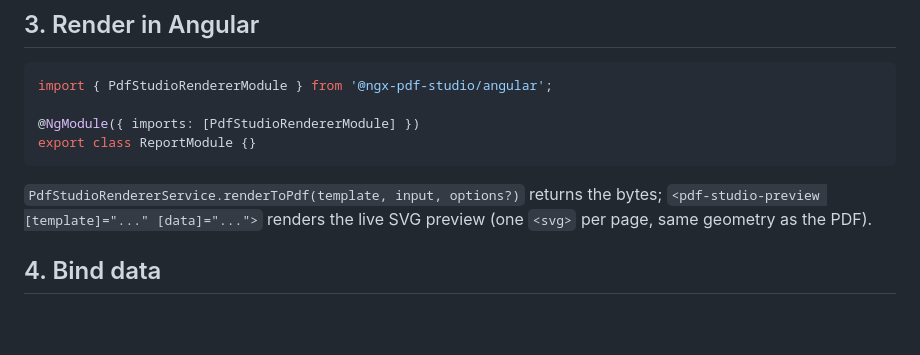
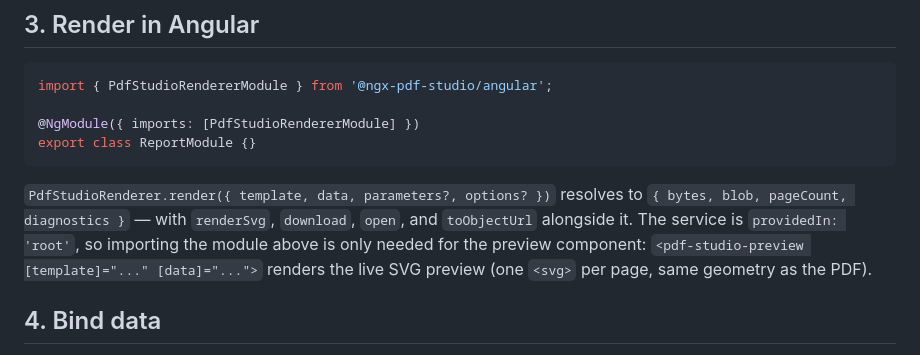
Before and after one commit to Alireza83Safari/ngx-pdf-studio, a Markdown page: docs/getting-started.md, the part around the change. Rendered like a GitHub page; blank space fills up the shorter version.

````diff
--- a/docs/getting-started.md
+++ b/docs/getting-started.md
@@ -49,9 +49,12 @@ import { PdfStudioRendererModule } from '@ngx-pdf-studio/angular';
 export class ReportModule {}
 ```
 
-`PdfStudioRendererService.renderToPdf(template, input, options?)` returns the
-bytes; `<pdf-studio-preview [template]="..." [data]="...">` renders the live SVG
-preview (one `<svg>` per page, same geometry as the PDF).
+`PdfStudioRenderer.render({ template, data, parameters?, options? })` resolves to
+`{ bytes, blob, pageCount, diagnostics }` — with `renderSvg`, `download`, `open`,
+and `toObjectUrl` alongside it. The service is `providedIn: 'root'`, so importing
+the module above is only needed for the preview component:
+`<pdf-studio-preview [template]="..." [data]="...">` renders the live SVG preview
+(one `<svg>` per page, same geometry as the PDF).
 
 ## 4. Bind data
 
````
Also changed, not shown: README.md (+18 -5 lines).
